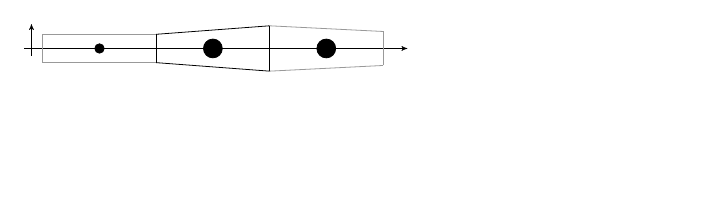
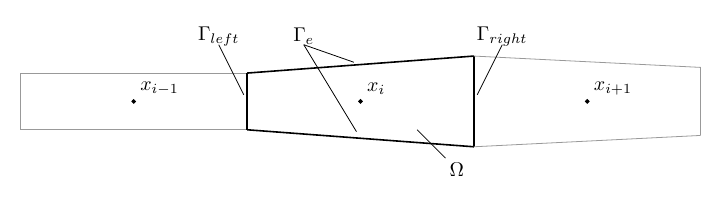
Before and after one commit to arbor-sim/arbor, a LaTeX figure (docs/images/cable.tex): the whole page, the shorter picture padded with empty space. Compiled offline with pdfLaTeX.

Commit message:
work on image

```diff
--- a/docs/images/cable.tex
+++ b/docs/images/cable.tex
@@ -26,31 +26,54 @@
 %%%%%%%%%%%%%%%%%%%%%%%%%%%%%%%%%
 
 % axis
-\draw [pil,very thin] (-3.4,0) -- ( 3.5, 0);
-\draw [pil,very thin] (-3.2,-0.2) -- (-3.2, 0.5);
+%\draw [pil, very thin] (-3.4,0) -- ( 3.5, 0);
+%\draw [pil, very thin] (-3.2,-0.2) -- (-3.2, 0.5);
 
 % left volume
-\draw [white!60!black] (-3,-0.25) -- (-3, 0.25);
-\draw [white!60!black] (-3,-0.25) -- (-1,-0.25);
-\draw [white!60!black] (-3, 0.25) -- (-1, 0.25);
+\draw [white!60!black] (-6,-0.5) -- (-6, 0.5);
+\draw [white!60!black] (-6,-0.5) -- (-2,-0.5);
+\draw [white!60!black] (-6, 0.5) -- (-2, 0.5);
 
 % central volume
-\draw (-1,-0.25) -- (-1, 0.25);
-\draw (-1, 0.25) -- ( 1, 0.4);
-\draw (-1,-0.25) -- ( 1,-0.4);
-\draw ( 1,-0.4)  -- ( 1, 0.4);
+\draw [thick] (-2,-0.5) -- (-2, 0.5);
+\draw [thick] (-2, 0.5) -- ( 2, 0.8);
+\draw [thick] (-2,-0.5) -- ( 2,-0.8);
+\draw [thick] ( 2,-0.8) -- ( 2, 0.8);
 
 % right volume
-\draw [white!60!black] ( 1,-0.4) -- ( 3,-0.3);
-\draw [white!60!black] ( 1, 0.4) -- ( 3, 0.3);
-\draw [white!60!black] ( 3,-0.3) -- ( 3, 0.3);
+\draw [white!60!black] ( 2,-0.8) -- ( 6,-0.6);
+\draw [white!60!black] ( 2, 0.8) -- ( 6, 0.6);
+\draw [white!60!black] ( 6,-0.6) -- ( 6, 0.6);
+
+%\coordinate [label=above right:{\tiny$x_i$}] (B) at (0,0);
+\node [] (L) at (-4, 0) {};
+\node [] (C) at ( 0, 0) {};
+\node [] (R) at ( 4, 0) {};
+
+% nodes that define the centre of each face
+\node [] (Lface) at (-2, 0) {};
+\node [] (Rface) at ( 2, 0) {};
+\node [] (Tface) at ( 0, 0.65) {};
+\node [] (Bface) at ( 0,-0.65) {};
 
 % centroids
-\path (-2, 0) node [shape=circle, draw, fill=black, scale=0.5] {}
-      ( 0, 0) node [shape=circle, draw, fill=black] {}
-      ( 2, 0) node [shape=circle, draw, fill=black] {};
+\path (L) node [shape=circle, draw, fill=black, scale=0.2] {}
+      (C) node [shape=circle, draw, fill=black, scale=0.2] {}
+      (R) node [shape=circle, draw, fill=black, scale=0.2] {};
 
-\draw ( 1,-0.4)  -- ( 1, 0.4);
+\path (L) node [anchor=south west] {$x_{i-1}$}
+      (C) node [anchor=south west] {$x_{i}$}
+      (R) node [anchor=south west] {$x_{i+1}$};
+
+\draw [] (Lface) -- (-2.5, 1);
+\draw [] (Rface) -- ( 2.5, 1);
+\draw [] (Tface) -- (  -1, 1);
+\draw [] (Bface) -- (  -1, 1);
+\draw [] (1, -0.5) -- (1.5, -1);
+\node [] at (-2.5, 1.15) {$\Gamma_{{left}}$};
+\node [] at ( 2.5, 1.15) {$\Gamma_{{right}}$};
+\node [] at (  -1, 1.15) {$\Gamma_{{e}}$};
+\node [] at ( 1.7, -1.2) {$\Omega$};
 
 \end{tikzpicture}
 \end{document}
```
